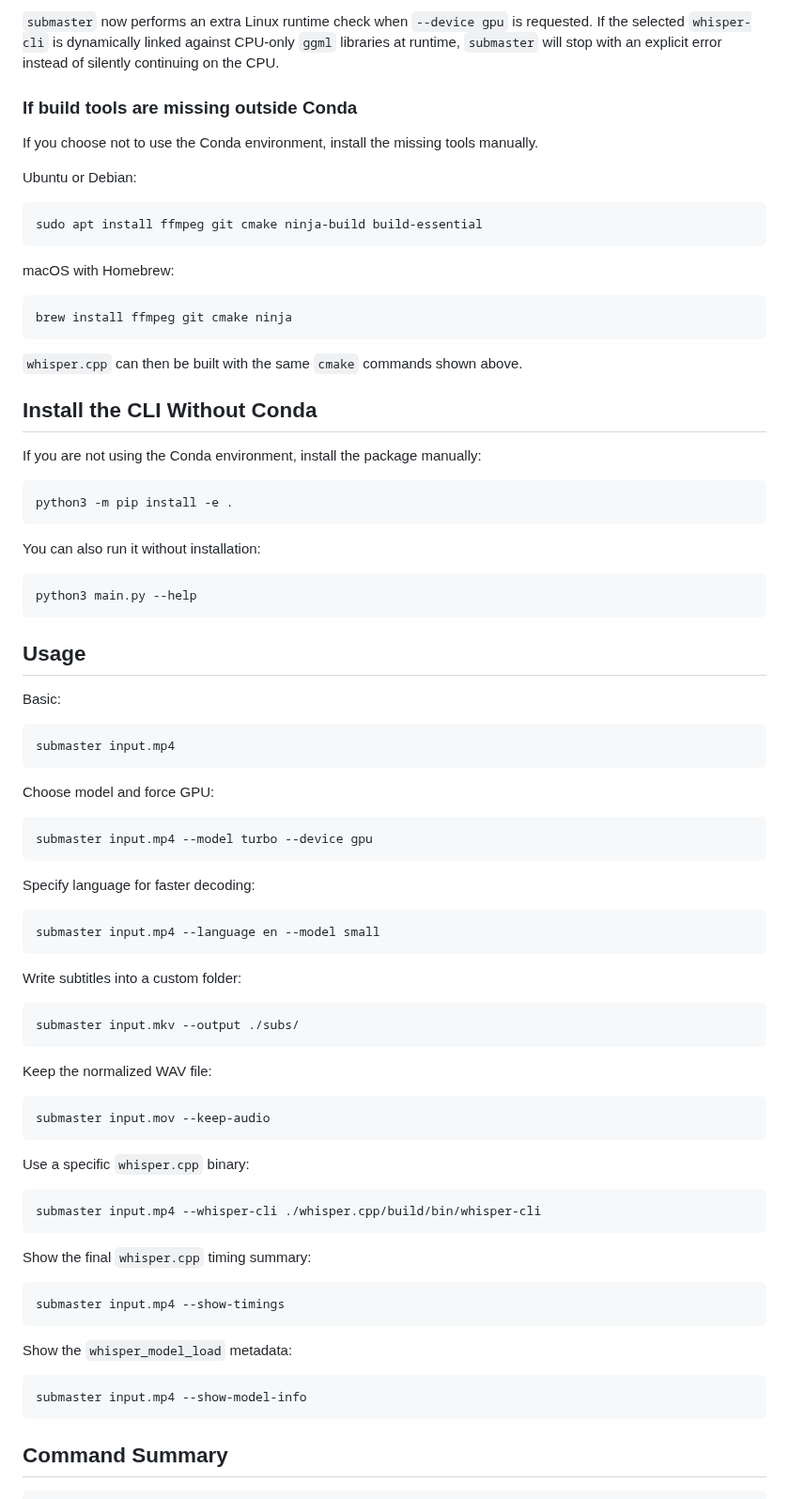
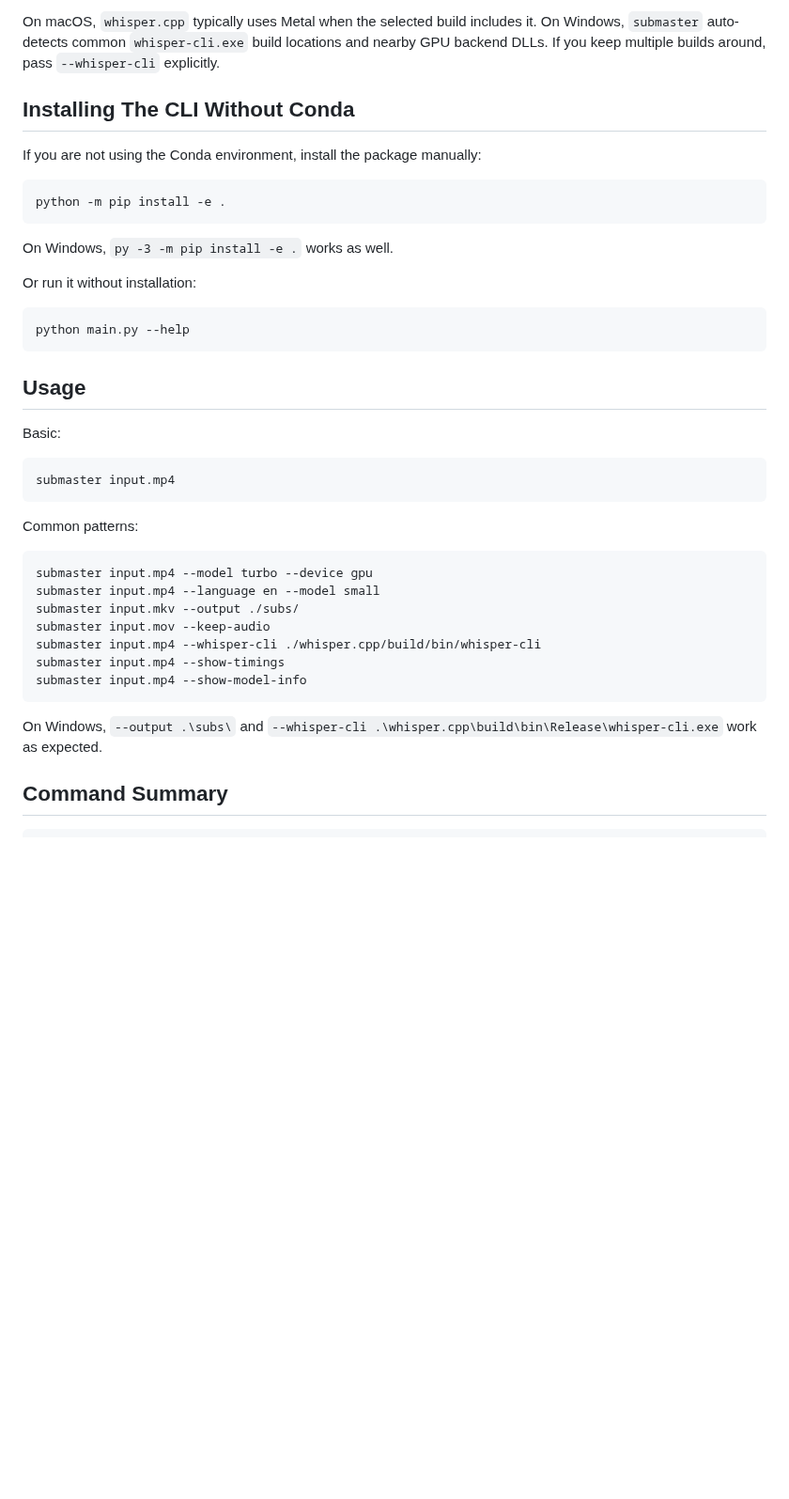
Before and after one commit to GuidoBartoli/submaster, a Markdown page: README.md, the part around one of its changes. Shown at 94% size. Rendered like a GitHub page; blank space fills up the shorter version.

````diff
--- a/README.md
+++ b/README.md
@@ -192,36 +166,20 @@ If startup logs contain `whisper_backend_init_gpu: no GPU found`, the current ex
 
-`submaster` now performs an extra Linux runtime check when `--device gpu` is requested. If the selected `whisper-cli` is dynamically linked against CPU-only `ggml` libraries at runtime, `submaster` will stop with an explicit error instead of silently continuing on the CPU.
+On macOS, `whisper.cpp` typically uses Metal when the selected build includes it. On Windows, `submaster` auto-detects common `whisper-cli.exe` build locations and nearby GPU backend DLLs. If you keep multiple builds around, pass `--whisper-cli` explicitly.
 
-### If build tools are missing outside Conda
-
-If you choose not to use the Conda environment, install the missing tools manually.
-
-Ubuntu or Debian:
-
-```bash
-sudo apt install ffmpeg git cmake ninja-build build-essential
-```
-
-macOS with Homebrew:
-
-```bash
-brew install ffmpeg git cmake ninja
-```
-
-`whisper.cpp` can then be built with the same `cmake` commands shown above.
-
-## Install the CLI Without Conda
+## Installing The CLI Without Conda
 
 If you are not using the Conda environment, install the package manually:
 
 ```bash
-python3 -m pip install -e .
+python -m pip install -e .
 ```
 
-You can also run it without installation:
+On Windows, `py -3 -m pip install -e .` works as well.
+
+Or run it without installation:
 
 ```bash
-python3 main.py --help
+python main.py --help
 ```
 
 ## Usage
@@ -232,47 +190,19 @@ Basic:
 submaster input.mp4
 ```
 
-Choose model and force GPU:
+Common patterns:
 
 ```bash
 submaster input.mp4 --model turbo --device gpu
+submaster input.mp4 --language en --model small
+submaster input.mkv --output ./subs/
+submaster input.mov --keep-audio
+submaster input.mp4 --whisper-cli ./whisper.cpp/build/bin/whisper-cli
+submaster input.mp4 --show-timings
+submaster input.mp4 --show-model-info
 ```
 
-Specify language for faster decoding:
-
-```bash
-submaster input.mp4 --language en --model small
-```
-
-Write subtitles into a custom folder:
-
-```bash
-submaster input.mkv --output ./subs/
-```
-
-Keep the normalized WAV file:
-
-```bash
-submaster input.mov --keep-audio
-```
-
-Use a specific `whisper.cpp` binary:
-
-```bash
-submaster input.mp4 --whisper-cli ./whisper.cpp/build/bin/whisper-cli
-```
-
-Show the final `whisper.cpp` timing summary:
-
-```bash
-submaster input.mp4 --show-timings
-```
-
-Show the `whisper_model_load` metadata:
-
-```bash
-submaster input.mp4 --show-model-info
-```
+On Windows, `--output .\subs\` and `--whisper-cli .\whisper.cpp\build\bin\Release\whisper-cli.exe` work as expected.
 
 ## Command Summary
 
````
Also changed, not shown: other parts of README.md (+77 -106 lines), whisper/README.md (+11 -4 lines), submaster.png (added), 6 other files.
